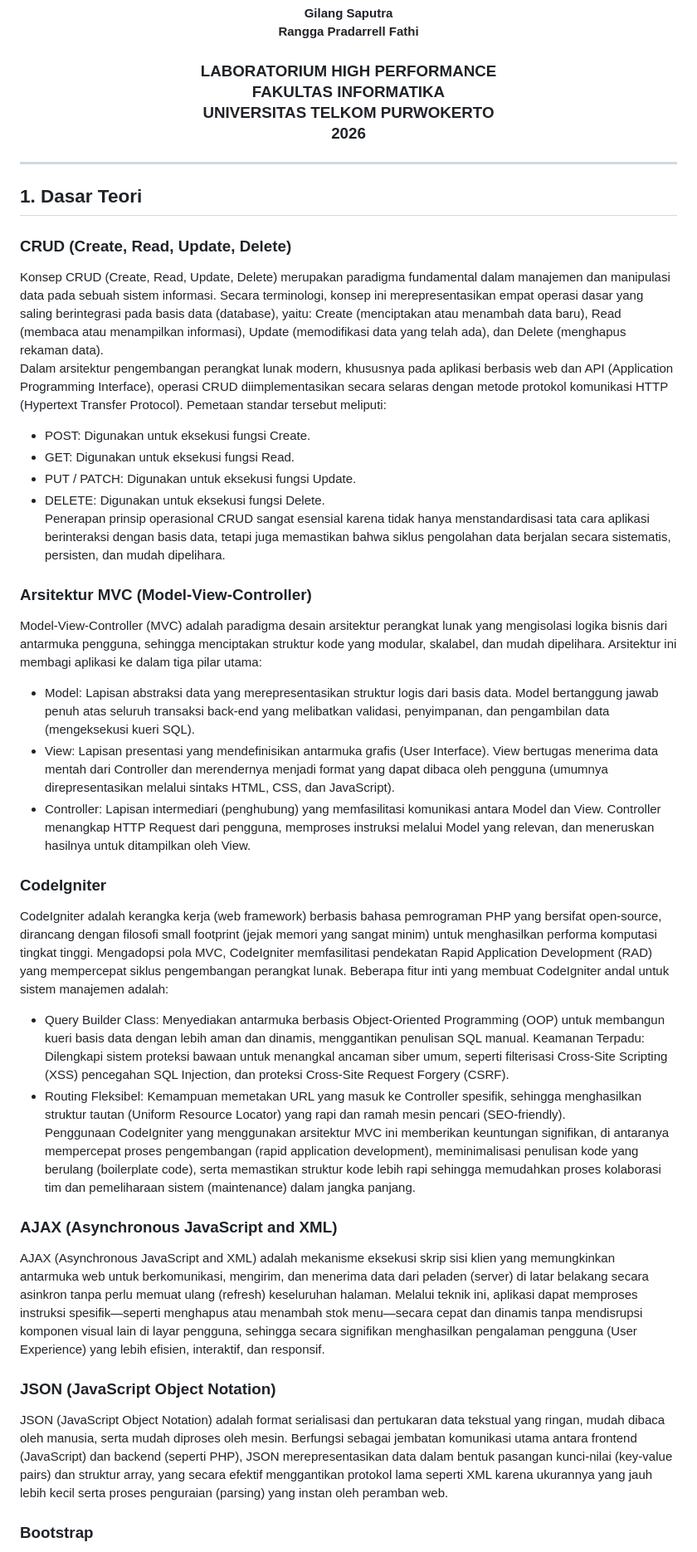
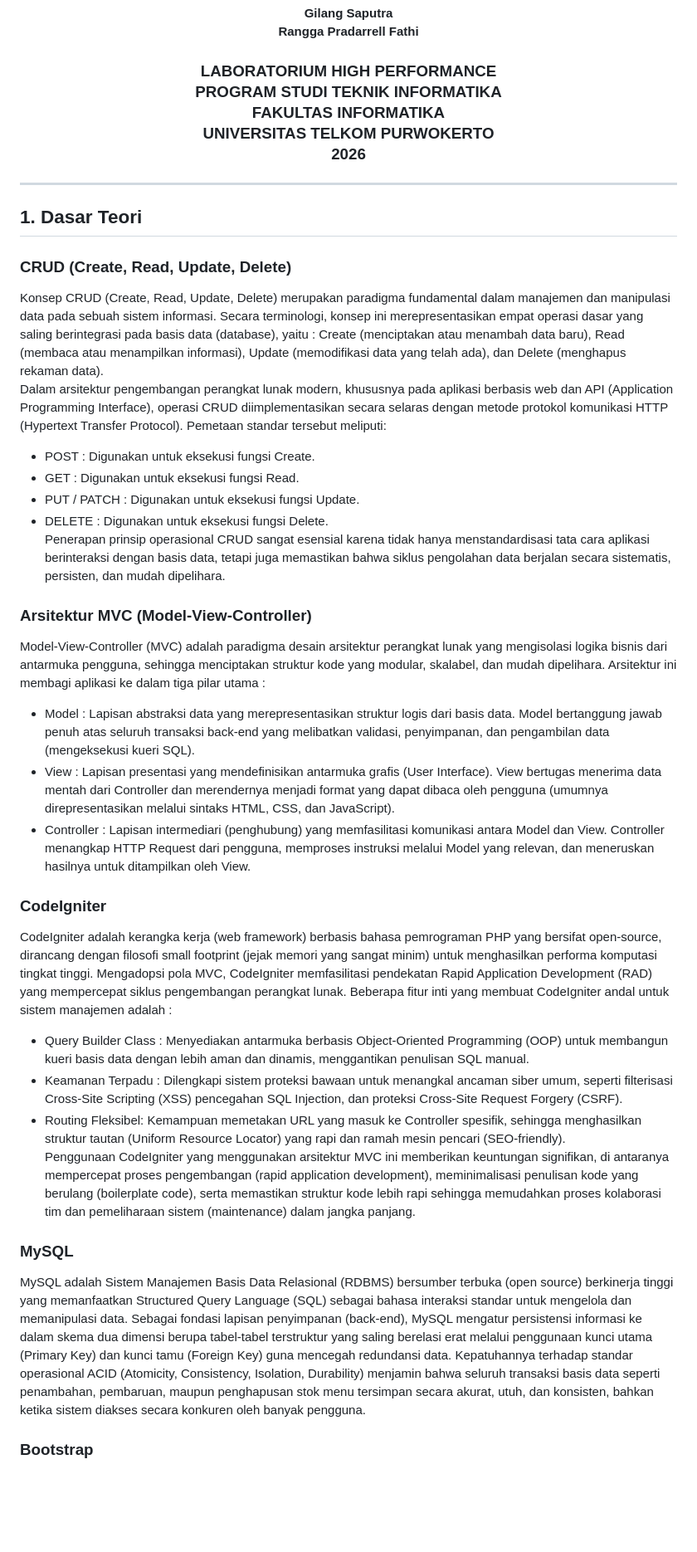
Before and after one commit to Masdim37/Coding-On-The-Spot_ABP, a Markdown page: README.md, the part around one of its changes. Shown at 83% size. Rendered like a GitHub page; blank space fills up the shorter version.

```diff
--- a/README.md
+++ b/README.md
@@ -26,7 +23,7 @@
     <strong>Rangga Pradarrell Fathi</strong>
   <br />
   <h3>LABORATORIUM HIGH PERFORMANCE
- <br>FAKULTAS INFORMATIKA <br>UNIVERSITAS TELKOM PURWOKERTO <br>2026</h3>
+ <br>PROGRAM STUDI TEKNIK INFORMATIKA<br>FAKULTAS INFORMATIKA<br>UNIVERSITAS TELKOM PURWOKERTO<br>2026</h3>
 </div>
 
 ---
@@ -34,32 +31,29 @@
 ## 1. Dasar Teori
 
 ### CRUD (Create, Read, Update, Delete)
-Konsep CRUD (Create, Read, Update, Delete) merupakan paradigma fundamental dalam manajemen dan manipulasi data pada sebuah sistem informasi. Secara terminologi, konsep ini merepresentasikan empat operasi dasar yang saling berintegrasi pada basis data (database), yaitu: Create (menciptakan atau menambah data baru), Read (membaca atau menampilkan informasi), Update (memodifikasi data yang telah ada), dan Delete (menghapus rekaman data).
+Konsep CRUD (Create, Read, Update, Delete) merupakan paradigma fundamental dalam manajemen dan manipulasi data pada sebuah sistem informasi. Secara terminologi, konsep ini merepresentasikan empat operasi dasar yang saling berintegrasi pada basis data (database), yaitu : Create (menciptakan atau menambah data baru), Read (membaca atau menampilkan informasi), Update (memodifikasi data yang telah ada), dan Delete (menghapus rekaman data).
 <br>Dalam arsitektur pengembangan perangkat lunak modern, khususnya pada aplikasi berbasis web dan API (Application Programming Interface), operasi CRUD diimplementasikan secara selaras dengan metode protokol komunikasi HTTP (Hypertext Transfer Protocol). Pemetaan standar tersebut meliputi:
-- POST: Digunakan untuk eksekusi fungsi Create.
-- GET: Digunakan untuk eksekusi fungsi Read.
-- PUT / PATCH: Digunakan untuk eksekusi fungsi Update.
-- DELETE: Digunakan untuk eksekusi fungsi Delete.
+- POST : Digunakan untuk eksekusi fungsi Create.
+- GET : Digunakan untuk eksekusi fungsi Read.
+- PUT / PATCH : Digunakan untuk eksekusi fungsi Update.
+- DELETE : Digunakan untuk eksekusi fungsi Delete.
 <br>Penerapan prinsip operasional CRUD sangat esensial karena tidak hanya menstandardisasi tata cara aplikasi berinteraksi dengan basis data, tetapi juga memastikan bahwa siklus pengolahan data berjalan secara sistematis, persisten, dan mudah dipelihara.
 
 ### Arsitektur MVC (Model-View-Controller)
-Model-View-Controller (MVC) adalah paradigma desain arsitektur perangkat lunak yang mengisolasi logika bisnis dari antarmuka pengguna, sehingga menciptakan struktur kode yang modular, skalabel, dan mudah dipelihara. Arsitektur ini membagi aplikasi ke dalam tiga pilar utama:
-- Model: Lapisan abstraksi data yang merepresentasikan struktur logis dari basis data. Model bertanggung jawab penuh atas seluruh transaksi back-end yang melibatkan validasi, penyimpanan, dan pengambilan data (mengeksekusi kueri SQL).
-- View: Lapisan presentasi yang mendefinisikan antarmuka grafis (User Interface). View bertugas menerima data mentah dari Controller dan merendernya menjadi format yang dapat dibaca oleh pengguna (umumnya direpresentasikan melalui sintaks HTML, CSS, dan JavaScript).
-- Controller: Lapisan intermediari (penghubung) yang memfasilitasi komunikasi antara Model dan View. Controller menangkap HTTP Request dari pengguna, memproses instruksi melalui Model yang relevan, dan meneruskan hasilnya untuk ditampilkan oleh View.
+Model-View-Controller (MVC) adalah paradigma desain arsitektur perangkat lunak yang mengisolasi logika bisnis dari antarmuka pengguna, sehingga menciptakan struktur kode yang modular, skalabel, dan mudah dipelihara. Arsitektur ini membagi aplikasi ke dalam tiga pilar utama :
+- Model : Lapisan abstraksi data yang merepresentasikan struktur logis dari basis data. Model bertanggung jawab penuh atas seluruh transaksi back-end yang melibatkan validasi, penyimpanan, dan pengambilan data (mengeksekusi kueri SQL).
+- View : Lapisan presentasi yang mendefinisikan antarmuka grafis (User Interface). View bertugas menerima data mentah dari Controller dan merendernya menjadi format yang dapat dibaca oleh pengguna (umumnya direpresentasikan melalui sintaks HTML, CSS, dan JavaScript).
+- Controller : Lapisan intermediari (penghubung) yang memfasilitasi komunikasi antara Model dan View. Controller menangkap HTTP Request dari pengguna, memproses instruksi melalui Model yang relevan, dan meneruskan hasilnya untuk ditampilkan oleh View.
 
 ### CodeIgniter
-CodeIgniter adalah kerangka kerja (web framework) berbasis bahasa pemrograman PHP yang bersifat open-source, dirancang dengan filosofi small footprint (jejak memori yang sangat minim) untuk menghasilkan performa komputasi tingkat tinggi. Mengadopsi pola MVC, CodeIgniter memfasilitasi pendekatan Rapid Application Development (RAD) yang mempercepat siklus pengembangan perangkat lunak. Beberapa fitur inti yang membuat CodeIgniter andal untuk sistem manajemen adalah:
-- Query Builder Class: Menyediakan antarmuka berbasis Object-Oriented Programming (OOP) untuk membangun kueri basis data dengan lebih aman dan dinamis, menggantikan penulisan SQL manual.
-Keamanan Terpadu: Dilengkapi sistem proteksi bawaan untuk menangkal ancaman siber umum, seperti filterisasi Cross-Site Scripting (XSS) pencegahan SQL Injection, dan proteksi Cross-Site Request Forgery (CSRF).
+CodeIgniter adalah kerangka kerja (web framework) berbasis bahasa pemrograman PHP yang bersifat open-source, dirancang dengan filosofi small footprint (jejak memori yang sangat minim) untuk menghasilkan performa komputasi tingkat tinggi. Mengadopsi pola MVC, CodeIgniter memfasilitasi pendekatan Rapid Application Development (RAD) yang mempercepat siklus pengembangan perangkat lunak. Beberapa fitur inti yang membuat CodeIgniter andal untuk sistem manajemen adalah :
+- Query Builder Class : Menyediakan antarmuka berbasis Object-Oriented Programming (OOP) untuk membangun kueri basis data dengan lebih aman dan dinamis, menggantikan penulisan SQL manual.
+- Keamanan Terpadu : Dilengkapi sistem proteksi bawaan untuk menangkal ancaman siber umum, seperti filterisasi Cross-Site Scripting (XSS) pencegahan SQL Injection, dan proteksi Cross-Site Request Forgery (CSRF).
 - Routing Fleksibel: Kemampuan memetakan URL yang masuk ke Controller spesifik, sehingga menghasilkan struktur tautan (Uniform Resource Locator) yang rapi dan ramah mesin pencari (SEO-friendly).
 <br>Penggunaan CodeIgniter yang menggunakan arsitektur MVC ini memberikan keuntungan signifikan, di antaranya mempercepat proses pengembangan (rapid application development), meminimalisasi penulisan kode yang berulang (boilerplate code), serta memastikan struktur kode lebih rapi sehingga memudahkan proses kolaborasi tim dan pemeliharaan sistem (maintenance) dalam jangka panjang.
 
-### AJAX (Asynchronous JavaScript and XML)
-AJAX (Asynchronous JavaScript and XML) adalah mekanisme eksekusi skrip sisi klien yang memungkinkan antarmuka web untuk berkomunikasi, mengirim, dan menerima data dari peladen (server) di latar belakang secara asinkron tanpa perlu memuat ulang (refresh) keseluruhan halaman. Melalui teknik ini, aplikasi dapat memproses instruksi spesifik—seperti menghapus atau menambah stok menu—secara cepat dan dinamis tanpa mendisrupsi komponen visual lain di layar pengguna, sehingga secara signifikan menghasilkan pengalaman pengguna (User Experience) yang lebih efisien, interaktif, dan responsif.
-
-### JSON (JavaScript Object Notation)
-JSON (JavaScript Object Notation) adalah format serialisasi dan pertukaran data tekstual yang ringan, mudah dibaca oleh manusia, serta mudah diproses oleh mesin. Berfungsi sebagai jembatan komunikasi utama antara frontend (JavaScript) dan backend (seperti PHP), JSON merepresentasikan data dalam bentuk pasangan kunci-nilai (key-value pairs) dan struktur array, yang secara efektif menggantikan protokol lama seperti XML karena ukurannya yang jauh lebih kecil serta proses penguraian (parsing) yang instan oleh peramban web.
+### MySQL
+MySQL adalah Sistem Manajemen Basis Data Relasional (RDBMS) bersumber terbuka (open source) berkinerja tinggi yang memanfaatkan Structured Query Language (SQL) sebagai bahasa interaksi standar untuk mengelola dan memanipulasi data. Sebagai fondasi lapisan penyimpanan (back-end), MySQL mengatur persistensi informasi ke dalam skema dua dimensi berupa tabel-tabel terstruktur yang saling berelasi erat melalui penggunaan kunci utama (Primary Key) dan kunci tamu (Foreign Key) guna mencegah redundansi data. Kepatuhannya terhadap standar operasional ACID (Atomicity, Consistency, Isolation, Durability) menjamin bahwa seluruh transaksi basis data seperti penambahan, pembaruan, maupun penghapusan stok menu tersimpan secara akurat, utuh, dan konsisten, bahkan ketika sistem diakses secara konkuren oleh banyak pengguna.
 
 ### Bootstrap
 Bootstrap adalah kerangka kerja (framework) CSS front-end yang dimanfaatkan untuk merancang tampilan antarmuka web agar lebih responsif, modern, dan efisien tanpa harus menulis kode CSS dari awal. Dengan mengadopsi arsitektur flexbox dan sistem grid 12-kolom, serta menyediakan berbagai komponen siap pakai seperti navigasi, kartu (card), dan tombol, Bootstrap mengotomatisasi aspek tata letak sehingga elemen visual dapat beradaptasi secara dinamis pada berbagai ukuran resolusi layar, mulai dari monitor komputer hingga gawai seluler (mobile-first design).
```
Also changed, not shown: other parts of README.md (+17 -16 lines).
